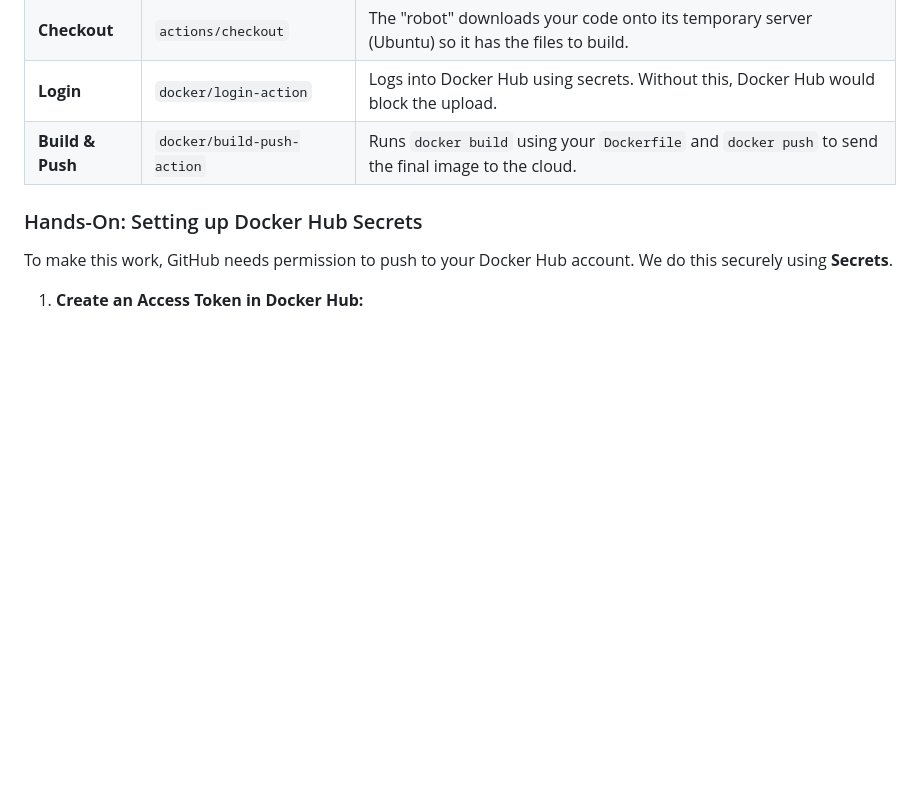
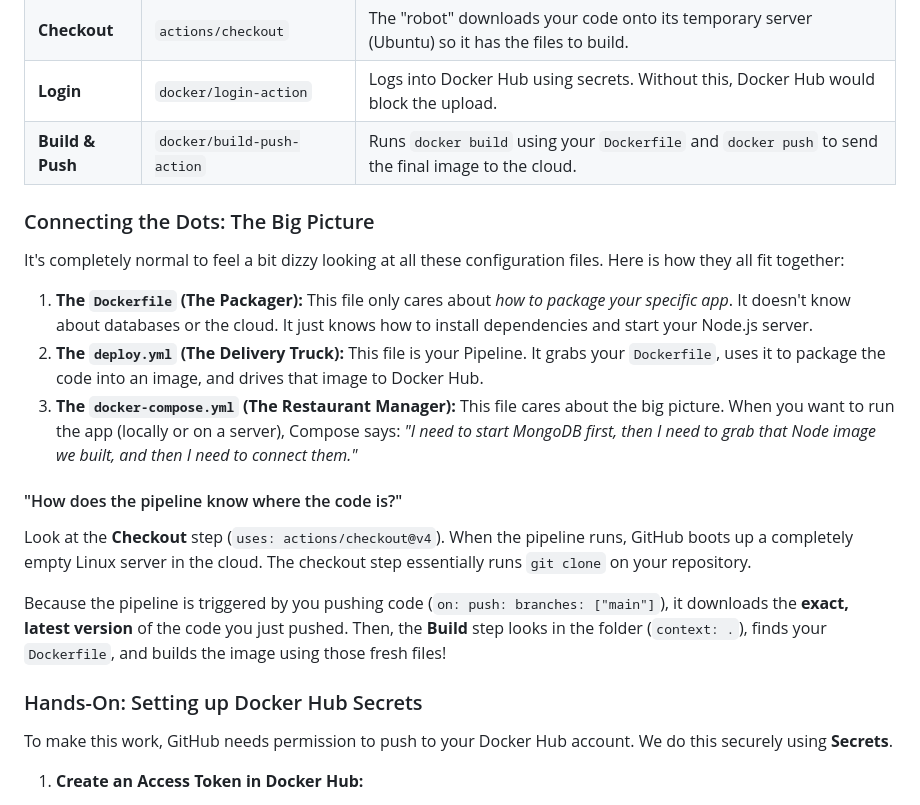
Before and after one commit to anik-ewu/docker-sandbox, a Markdown page: README.md, the part around the change. Rendered like a GitHub page; blank space fills up the shorter version.

Commit message:
Update readme file to note flow of ci/cd

```diff
--- a/README.md
+++ b/README.md
@@ -709,6 +709,19 @@ We created a pipeline (`.github/workflows/deploy.yml`) that acts as a robot. It
 | **Login** | `docker/login-action` | Logs into Docker Hub using secrets. Without this, Docker Hub would block the upload. |
 | **Build & Push** | `docker/build-push-action` | Runs `docker build` using your `Dockerfile` and `docker push` to send the final image to the cloud. |
 
+### Connecting the Dots: The Big Picture
+
+It's completely normal to feel a bit dizzy looking at all these configuration files. Here is how they all fit together:
+
+1. **The `Dockerfile` (The Packager):** This file only cares about *how to package your specific app*. It doesn't know about databases or the cloud. It just knows how to install dependencies and start your Node.js server.
+2. **The `deploy.yml` (The Delivery Truck):** This file is your Pipeline. It grabs your `Dockerfile`, uses it to package the code into an image, and drives that image to Docker Hub.
+3. **The `docker-compose.yml` (The Restaurant Manager):** This file cares about the big picture. When you want to run the app (locally or on a server), Compose says: *"I need to start MongoDB first, then I need to grab that Node image we built, and then I need to connect them."*
+
+#### "How does the pipeline know where the code is?"
+Look at the **Checkout** step (`uses: actions/checkout@v4`). When the pipeline runs, GitHub boots up a completely empty Linux server in the cloud. The checkout step essentially runs `git clone` on your repository.
+
+Because the pipeline is triggered by you pushing code (`on: push: branches: ["main"]`), it downloads the **exact, latest version** of the code you just pushed. Then, the **Build** step looks in the folder (`context: .`), finds your `Dockerfile`, and builds the image using those fresh files!
+
 ### Hands-On: Setting up Docker Hub Secrets
 
 To make this work, GitHub needs permission to push to your Docker Hub account. We do this securely using **Secrets**.
```
